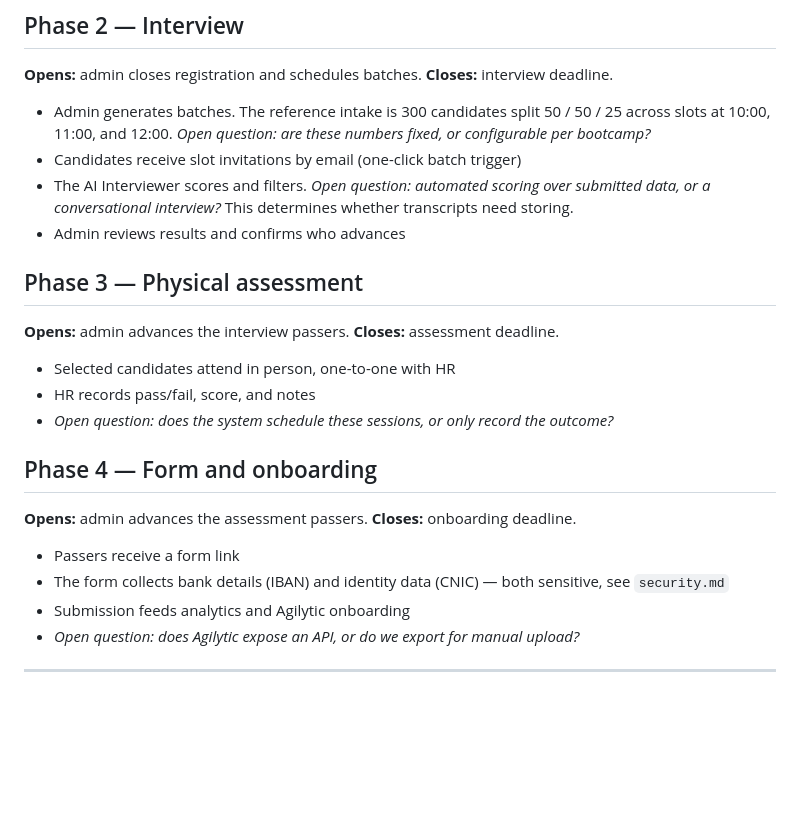
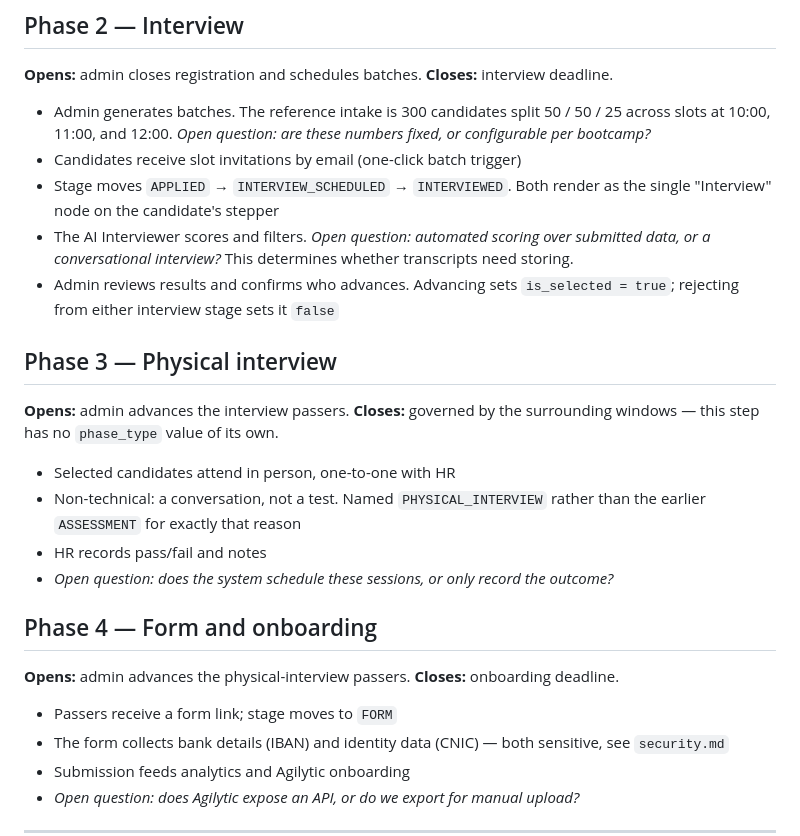
Before and after one commit to MuhammadWaqasAli2211/SIT-A2O, a Markdown page: docs/phases.md, the part around one of its changes. Rendered like a GitHub page; blank space fills up the shorter version.

```diff
--- a/docs/phases.md
+++ b/docs/phases.md
@@ -28,27 +60,33 @@ Phase state lives in `bootcamp_phases`, one row per (bootcamp, phase).
   50 / 50 / 25 across slots at 10:00, 11:00, and 12:00.
   *Open question: are these numbers fixed, or configurable per bootcamp?*
 - Candidates receive slot invitations by email (one-click batch trigger)
+- Stage moves `APPLIED` → `INTERVIEW_SCHEDULED` → `INTERVIEWED`. Both render as
+  the single "Interview" node on the candidate's stepper
 - The AI Interviewer scores and filters.
   *Open question: automated scoring over submitted data, or a conversational
   interview?* This determines whether transcripts need storing.
-- Admin reviews results and confirms who advances
+- Admin reviews results and confirms who advances. Advancing sets
+  `is_selected = true`; rejecting from either interview stage sets it `false`
 
-## Phase 3 — Physical assessment
+## Phase 3 — Physical interview
 
 **Opens:** admin advances the interview passers.
-**Closes:** assessment deadline.
+**Closes:** governed by the surrounding windows — this step has no
+`phase_type` value of its own.
 
 - Selected candidates attend in person, one-to-one with HR
-- HR records pass/fail, score, and notes
+- Non-technical: a conversation, not a test. Named `PHYSICAL_INTERVIEW` rather
+  than the earlier `ASSESSMENT` for exactly that reason
+- HR records pass/fail and notes
 - *Open question: does the system schedule these sessions, or only record the
   outcome?*
 
 ## Phase 4 — Form and onboarding
 
-**Opens:** admin advances the assessment passers.
+**Opens:** admin advances the physical-interview passers.
 **Closes:** onboarding deadline.
 
-- Passers receive a form link
+- Passers receive a form link; stage moves to `FORM`
 - The form collects bank details (IBAN) and identity data (CNIC) — both
   sensitive, see `security.md`
 - Submission feeds analytics and Agilytic onboarding
```
Also changed, not shown: other parts of docs/phases.md (+36 -2 lines).
